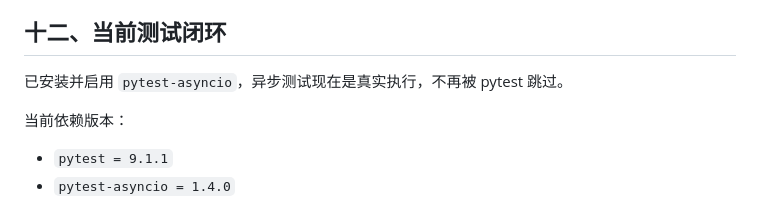
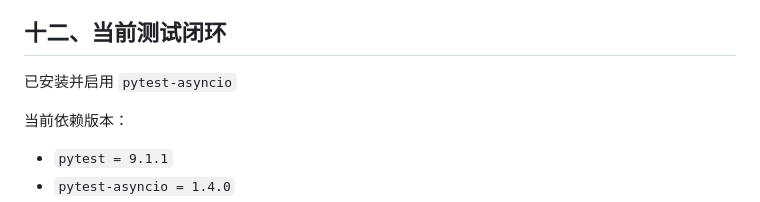
Before and after one commit to mmdw-11/Long_Task_1, a Markdown page: docs/8.2的情况.md, the part around the change. Rendered like a GitHub page.

Commit message:
8.3情况说明文档修改

```diff
--- a/docs/8.2的情况.md
+++ b/docs/8.2的情况.md
@@ -355,7 +355,7 @@ runs/context_demo/demo_summary.json
 
 ## 十二、当前测试闭环
 
-已安装并启用 `pytest-asyncio`，异步测试现在是真实执行，不再被 pytest 跳过。
+已安装并启用 `pytest-asyncio`
 
 当前依赖版本：
 
```
